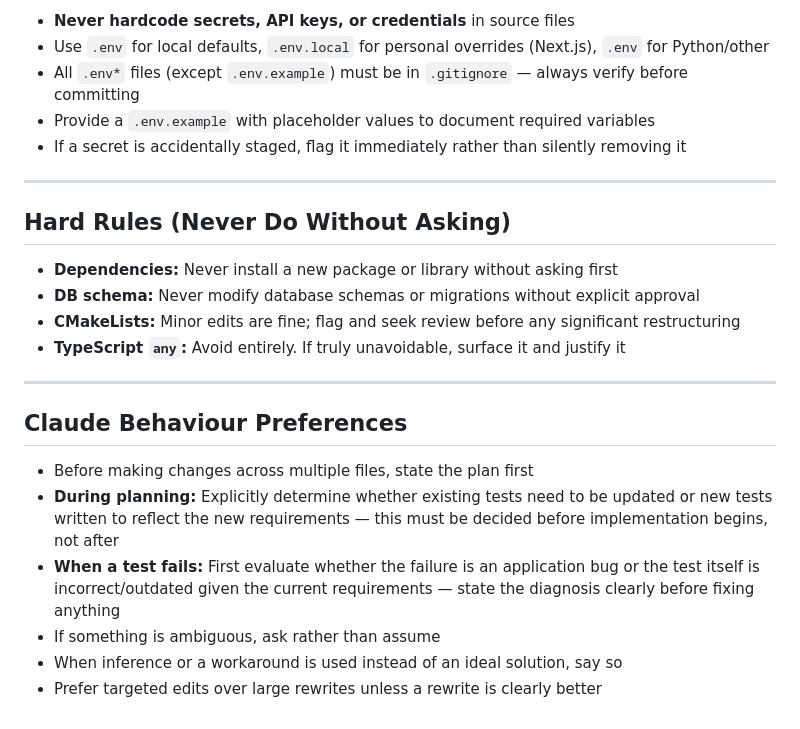
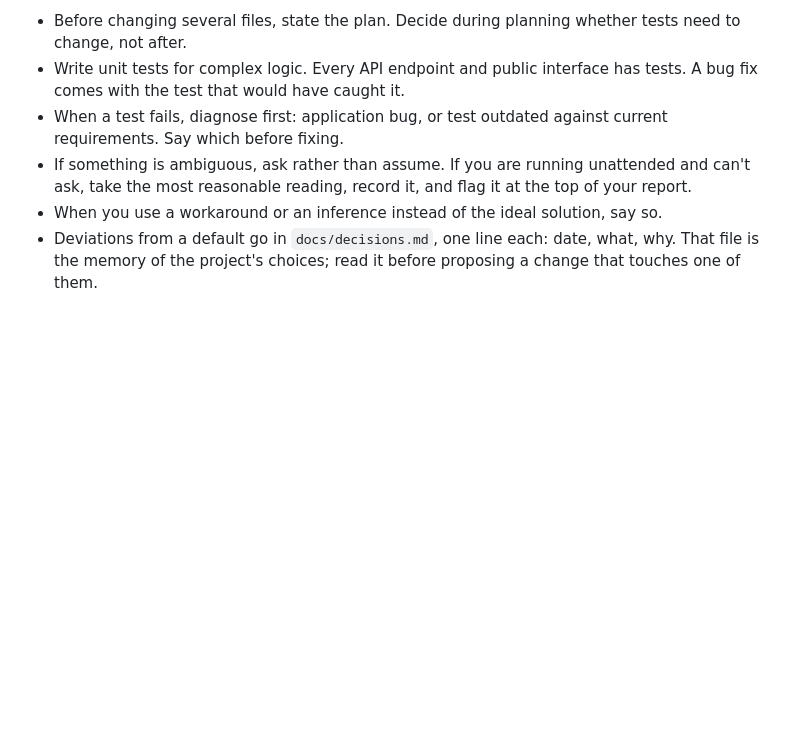
Before and after one commit to nkassis/claude-code-patterns, a Markdown page: CLAUDE-global.md, the part around one of its changes. Rendered like a GitHub page; blank space fills up the shorter version.

```diff
--- a/CLAUDE-global.md
+++ b/CLAUDE-global.md
@@ -85,26 +74,7 @@ PR descriptions must include:
 
-- **Never hardcode secrets, API keys, or credentials** in source files
-- Use `.env` for local defaults, `.env.local` for personal overrides (Next.js), `.env` for Python/other
-- All `.env*` files (except `.env.example`) must be in `.gitignore` — always verify before committing
-- Provide a `.env.example` with placeholder values to document required variables
-- If a secret is accidentally staged, flag it immediately rather than silently removing it
-
----
-
-## Hard Rules (Never Do Without Asking)
-
-- **Dependencies:** Never install a new package or library without asking first
-- **DB schema:** Never modify database schemas or migrations without explicit approval
-- **CMakeLists:** Minor edits are fine; flag and seek review before any significant restructuring
-- **TypeScript `any`:** Avoid entirely. If truly unavoidable, surface it and justify it
-
----
-
-## Claude Behaviour Preferences
-
-- Before making changes across multiple files, state the plan first
-- **During planning:** Explicitly determine whether existing tests need to be updated or new tests written to reflect the new requirements — this must be decided before implementation begins, not after
-- **When a test fails:** First evaluate whether the failure is an application bug or the test itself is incorrect/outdated given the current requirements — state the diagnosis clearly before fixing anything
-- If something is ambiguous, ask rather than assume
-- When inference or a workaround is used instead of an ideal solution, say so
-- Prefer targeted edits over large rewrites unless a rewrite is clearly better
+- Before changing several files, state the plan. Decide during planning whether tests need to change, not after.
+- Write unit tests for complex logic. Every API endpoint and public interface has tests. A bug fix comes with the test that would have caught it.
+- When a test fails, diagnose first: application bug, or test outdated against current requirements. Say which before fixing.
+- If something is ambiguous, ask rather than assume. If you are running unattended and can't ask, take the most reasonable reading, record it, and flag it at the top of your report.
+- When you use a workaround or an inference instead of the ideal solution, say so.
+- Deviations from a default go in `docs/decisions.md`, one line each: date, what, why. That file is the memory of the project's choices; read it before proposing a change that touches one of them.
```
Also changed, not shown: other parts of CLAUDE-global.md (+55 -66 lines).
